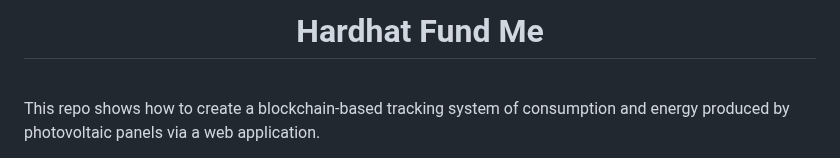
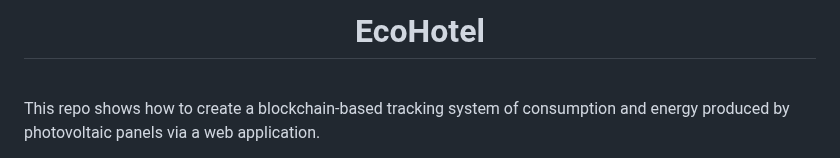
Before and after one commit to Meno96/EcoHotel, a Markdown page: README.md, the part around the change. Drawn GitHub-style.

```diff
--- a/README.md
+++ b/README.md
@@ -1,5 +1,5 @@
 <h1 align="center">
-    Hardhat Fund Me
+    EcoHotel
 </h1>
 
 <br/>
```
